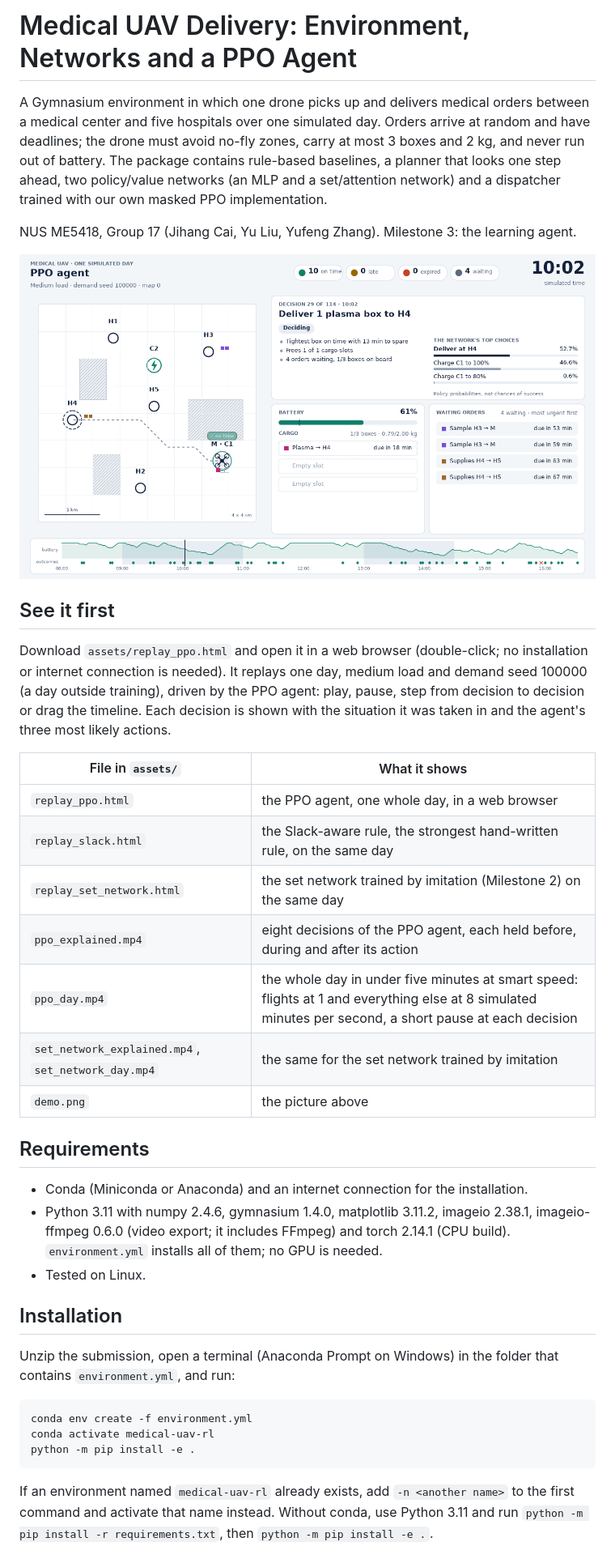
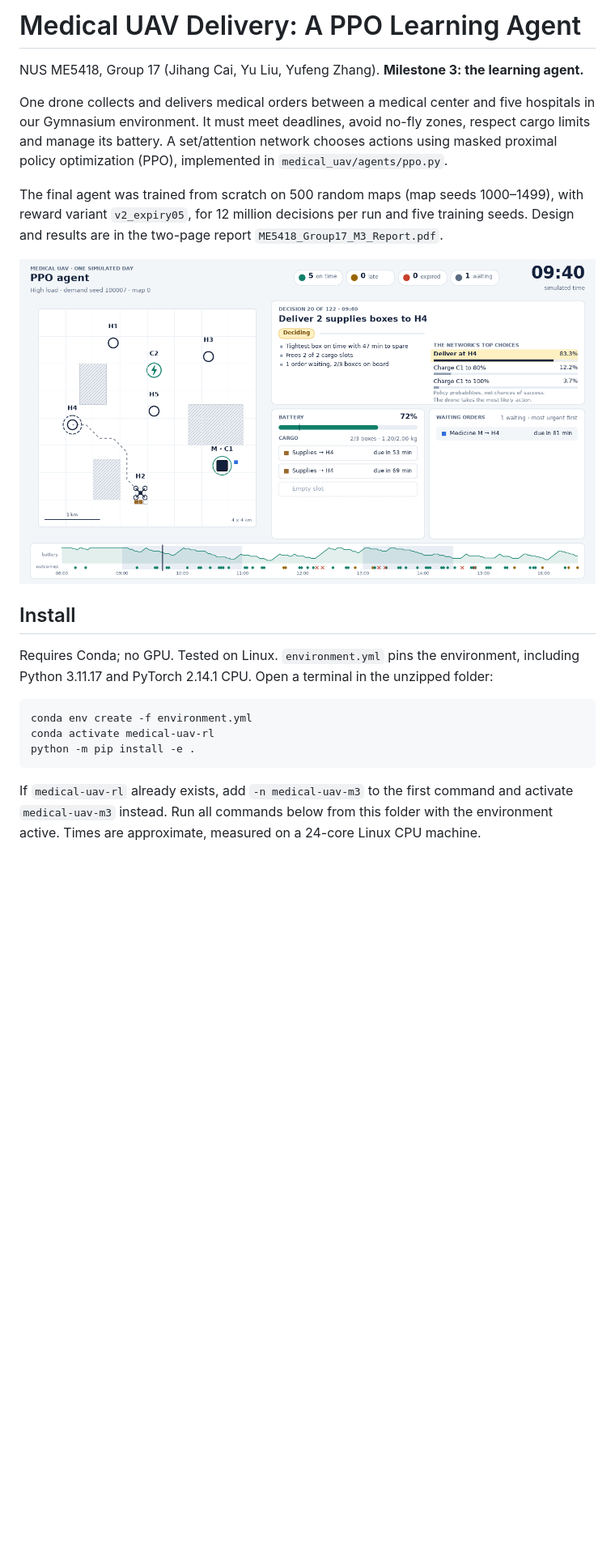
Before and after one commit to 64609534cjh-source/medical_uav, a Markdown page: README.md, the part around one of its changes. Shown at 81% size. GitHub-like rendering; pictures changed too: assets/demo.png; blank space fills up the shorter version.

````diff
--- a/README.md
+++ b/README.md
@@ -1,46 +1,22 @@
-# Medical UAV Delivery: Environment, Networks and a PPO Agent
+# Medical UAV Delivery: A PPO Learning Agent
 
-A Gymnasium environment in which one drone picks up and delivers medical orders between a medical
-center and five hospitals over one simulated day. Orders arrive at random and have deadlines; the
-drone must avoid no-fly zones, carry at most 3 boxes and 2 kg, and never run out of battery.
-The package contains rule-based baselines, a planner that looks one step ahead, two
-policy/value networks (an MLP and a set/attention network) and a dispatcher trained with our
-own masked PPO implementation.
+NUS ME5418, Group 17 (Jihang Cai, Yu Liu, Yufeng Zhang). **Milestone 3: the learning agent.**
 
-NUS ME5418, Group 17 (Jihang Cai, Yu Liu, Yufeng Zhang). Milestone 3: the learning agent.
+One drone collects and delivers medical orders between a medical center and five hospitals in
+our Gymnasium environment. It must meet deadlines, avoid no-fly zones, respect cargo limits and
+manage its battery. A set/attention network chooses actions using masked proximal policy
+optimization (PPO), implemented in `medical_uav/agents/ppo.py`.
 
-![A decision of the PPO agent](assets/demo.png)
+The final agent was trained from scratch on 500 random maps (map seeds 1000–1499), with reward
+variant `v2_expiry05`, for 12 million decisions per run and five training seeds.
+Design and results are in the two-page report `ME5418_Group17_M3_Report.pdf`.
 
-## See it first
+![A decision in the PPO replay](assets/demo.png)
 
-Download `assets/replay_ppo.html` and open it in a web browser (double-click; no installation or
-internet connection is needed). It replays one day, medium load and demand seed 100000 (a day
-outside training), driven by the PPO agent: play, pause, step from decision to decision or drag
-the timeline. Each decision is shown with the situation it was taken in and the agent's three
-most likely actions.
+## Install
 
-| File in `assets/` | What it shows |
-|---|---|
-| `replay_ppo.html` | the PPO agent, one whole day, in a web browser |
-| `replay_slack.html` | the Slack-aware rule, the strongest hand-written rule, on the same day |
-| `replay_set_network.html` | the set network trained by imitation (Milestone 2) on the same day |
-| `ppo_explained.mp4` | eight decisions of the PPO agent, each held before, during and after its action |
-| `ppo_day.mp4` | the whole day in under five minutes at smart speed: flights at 1 and everything else at 8 simulated minutes per second, a short pause at each decision |
-| `set_network_explained.mp4`, `set_network_day.mp4` | the same for the set network trained by imitation |
-| `demo.png` | the picture above |
-
-## Requirements
-
-- Conda (Miniconda or Anaconda) and an internet connection for the installation.
-- Python 3.11 with numpy 2.4.6, gymnasium 1.4.0, matplotlib 3.11.2, imageio 2.38.1,
-  imageio-ffmpeg 0.6.0 (video export; it includes FFmpeg) and torch 2.14.1 (CPU build).
-  `environment.yml` installs all of them; no GPU is needed.
-- Tested on Linux.
-
-## Installation
-
-Unzip the submission, open a terminal (Anaconda Prompt on Windows) in the folder that contains
-`environment.yml`, and run:
+Requires Conda; no GPU. Tested on Linux. `environment.yml` pins the environment, including
+Python 3.11.17 and PyTorch 2.14.1 CPU. Open a terminal in the unzipped folder:
 
 ```bash
 conda env create -f environment.yml
@@ -48,7 +24,7 @@ conda activate medical-uav-rl
 python -m pip install -e .
 ```
 
-If an environment named `medical-uav-rl` already exists, add `-n <another name>` to the first
-command and activate that name instead. Without conda, use Python 3.11 and run
-`python -m pip install -r requirements.txt`, then `python -m pip install -e .`.
+If `medical-uav-rl` already exists, add `-n medical-uav-m3` to the first command and activate
+`medical-uav-m3` instead. Run all commands below from this folder with the environment active.
+Times are approximate, measured on a 24-core Linux CPU machine.
 
````
Also changed, not shown: other parts of README.md (+179 -200 lines), 6 other files.
